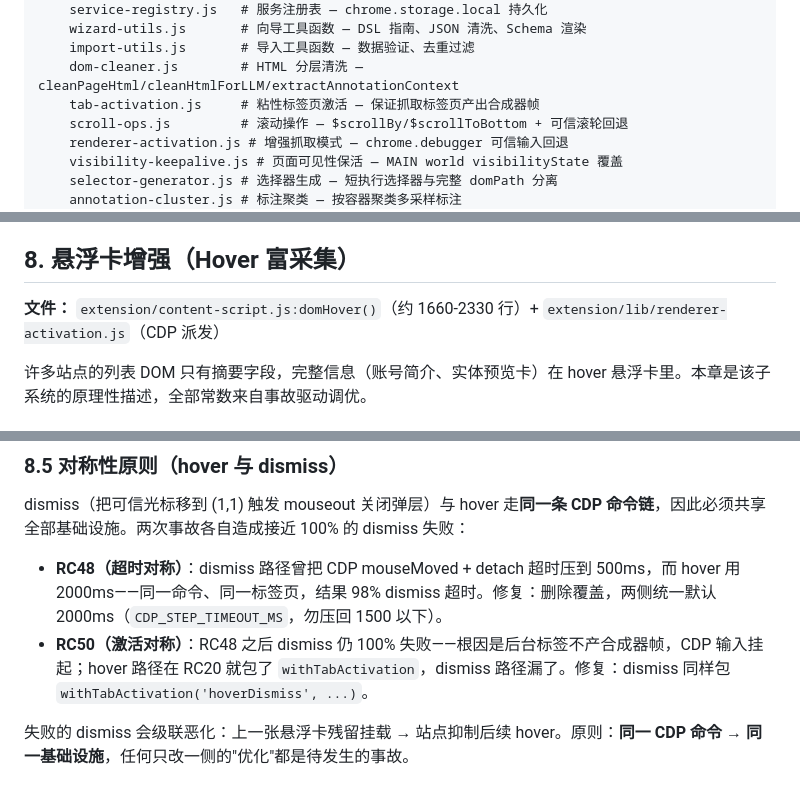
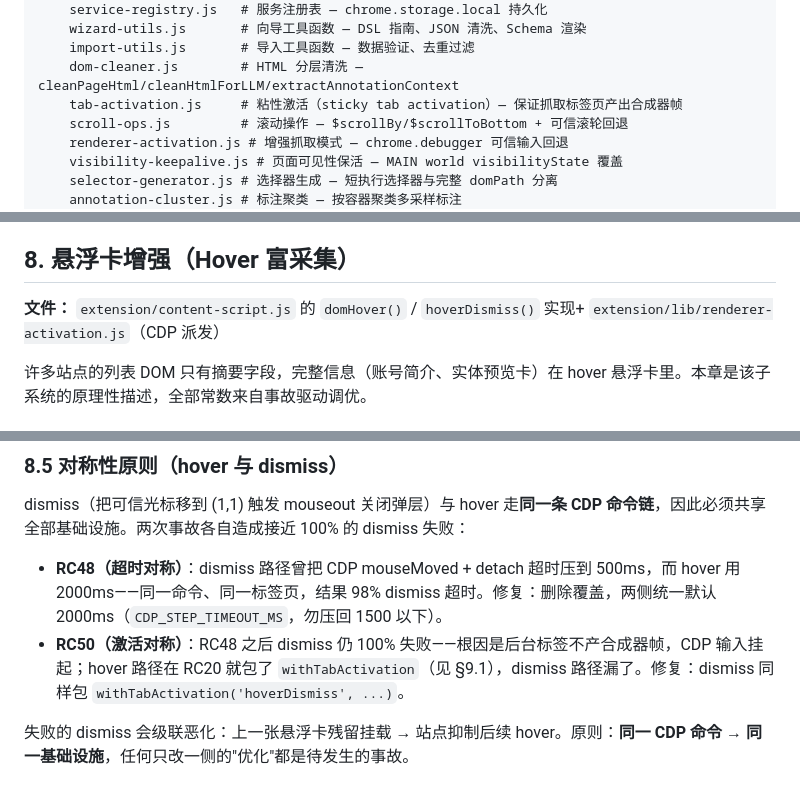
Before and after one commit to singhand-labs/scrapewright, a Markdown page: docs/technical-whitepaper.md, 3 parts joined by grey strips. Drawn GitHub-style.

```diff
--- a/docs/technical-whitepaper.md
+++ b/docs/technical-whitepaper.md
@@ -136,7 +136,7 @@ extension/                # Chrome 扩展 (Manifest V3)
     wizard-utils.js       # 向导工具函数 — DSL 指南、JSON 清洗、Schema 渲染
     import-utils.js       # 导入工具函数 — 数据验证、去重过滤
     dom-cleaner.js        # HTML 分层清洗 — cleanPageHtml/cleanHtmlForLLM/extractAnnotationContext
-    tab-activation.js     # 粘性标签页激活 — 保证抓取标签页产出合成器帧
+    tab-activation.js     # 粘性激活（sticky tab activation）— 保证抓取标签页产出合成器帧
     scroll-ops.js         # 滚动操作 — $scrollBy/$scrollToBottom + 可信滚轮回退
     renderer-activation.js # 增强抓取模式 — chrome.debugger 可信输入回退
     visibility-keepalive.js # 页面可见性保活 — MAIN world visibilityState 覆盖
@@ -670,7 +670,7 @@ iframe#iframe1::iframe#iframe2::#deep        // 嵌套 iframe（前缀链式）
 
 ## 8. 悬浮卡增强（Hover 富采集）
 
-**文件：** `extension/content-script.js:domHover()`（约 1660-2330 行）+ `extension/lib/renderer-activation.js`（CDP 派发）
+**文件：** `extension/content-script.js` 的 `domHover()` / `hoverDismiss()` 实现+ `extension/lib/renderer-activation.js`（CDP 派发）
 
 许多站点的列表 DOM 只有摘要字段，完整信息（账号简介、实体预览卡）在 hover 悬浮卡里。本章是该子系统的原理性描述，全部常数来自事故驱动调优。
 
@@ -710,7 +710,7 @@ source ('added' 优于 'efp') > posAbsolute > z-index > dist > area
 dismiss（把可信光标移到 (1,1) 触发 mouseout 关闭弹层）与 hover 走**同一条 CDP 命令链**，因此必须共享全部基础设施。两次事故各自造成接近 100% 的 dismiss 失败：
 
 - **RC48（超时对称）**：dismiss 路径曾把 CDP mouseMoved + detach 超时压到 500ms，而 hover 用 2000ms——同一命令、同一标签页，结果 98% dismiss 超时。修复：删除覆盖，两侧统一默认 2000ms（`CDP_STEP_TIMEOUT_MS`，勿压回 1500 以下）。
-- **RC50（激活对称）**：RC48 之后 dismiss 仍 100% 失败——根因是后台标签不产合成器帧，CDP 输入挂起；hover 路径在 RC20 就包了 `withTabActivation`，dismiss 路径漏了。修复：dismiss 同样包 `withTabActivation('hoverDismiss', ...)`。
+- **RC50（激活对称）**：RC48 之后 dismiss 仍 100% 失败——根因是后台标签不产合成器帧，CDP 输入挂起；hover 路径在 RC20 就包了 `withTabActivation`（见 §9.1），dismiss 路径漏了。修复：dismiss 同样包 `withTabActivation('hoverDismiss', ...)`。
 
 失败的 dismiss 会级联恶化：上一张悬浮卡残留挂载 → 站点抑制后续 hover。原则：**同一 CDP 命令 → 同一基础设施**，任何只改一侧的"优化"都是待发生的事故。
 
```
Also changed, not shown: other parts of docs/technical-whitepaper.md (+3 -4 lines).
